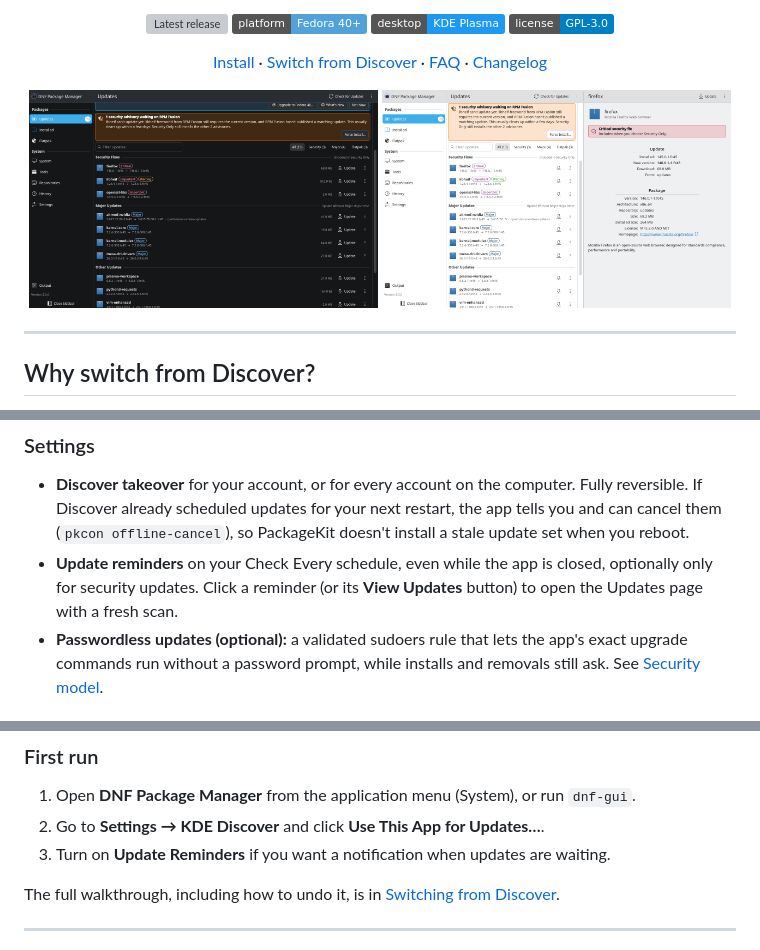
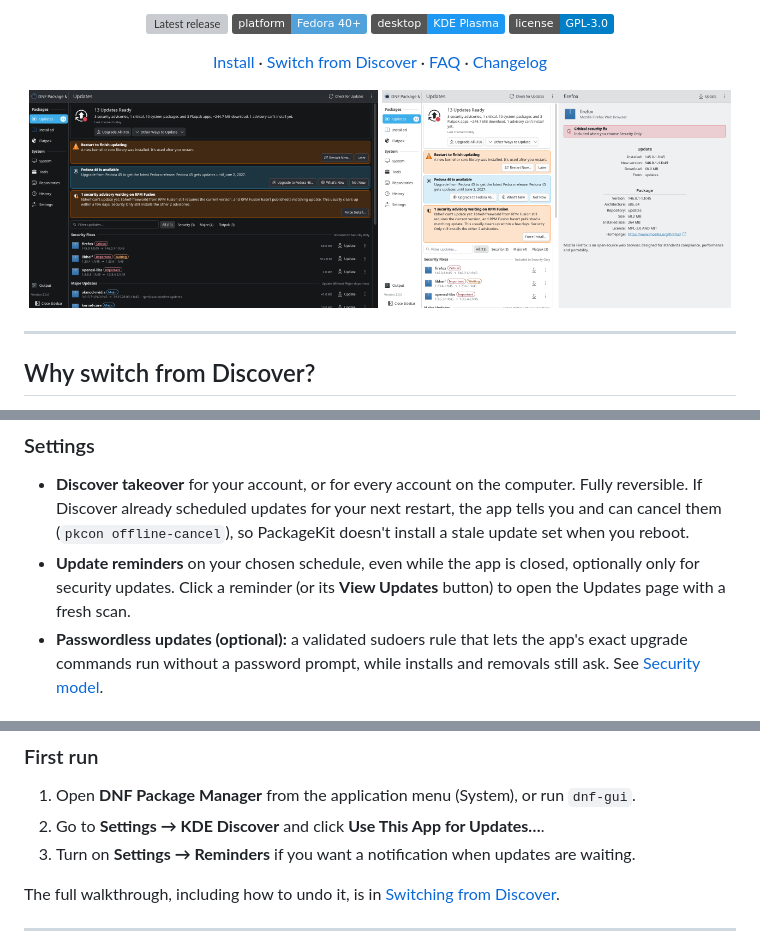
Before and after one commit to grpace/Fedora-DNF-GUI-Tool, a Markdown page: README.md, 3 parts joined by grey strips. Drawn GitHub-style; pictures changed too: docs/screenshots/updates-dark.png, docs/screenshots/updates-details-light.png; badges without logos; grey boxes are pictures that could not be loaded.

```diff
--- a/README.md
+++ b/README.md
@@ -96,7 +96,7 @@ DNF Package Manager does the job the way you would in a terminal, with a proper
 
 ### Settings
 - **Discover takeover** for your account, or for every account on the computer. Fully reversible. If Discover already scheduled updates for your next restart, the app tells you and can cancel them (`pkcon offline-cancel`), so PackageKit doesn't install a stale update set when you reboot.
-- **Update reminders** on your Check Every schedule, even while the app is closed, optionally only for security updates. Click a reminder (or its **View Updates** button) to open the Updates page with a fresh scan.
+- **Update reminders** on your chosen schedule, even while the app is closed, optionally only for security updates. Click a reminder (or its **View Updates** button) to open the Updates page with a fresh scan.
 - **Passwordless updates (optional):** a validated sudoers rule that lets the app's exact upgrade commands run without a password prompt, while installs and removals still ask. See [Security model](#security-model).
 
 ### Desktop
@@ -133,7 +133,7 @@ Or run it without installing: `PYTHONPATH=src python3 -m dnf_gui`
 
 1. Open **DNF Package Manager** from the application menu (System), or run `dnf-gui`.
 2. Go to **Settings → KDE Discover** and click **Use This App for Updates…**.
-3. Turn on **Update Reminders** if you want a notification when updates are waiting.
+3. Turn on **Settings → Reminders** if you want a notification when updates are waiting.
 
 The full walkthrough, including how to undo it, is in [Switching from Discover](docs/switching-from-discover.md).
 
```
Also changed, not shown: docs/faq.md (+3 -3 lines), docs/switching-from-discover.md (+6 -6 lines).
